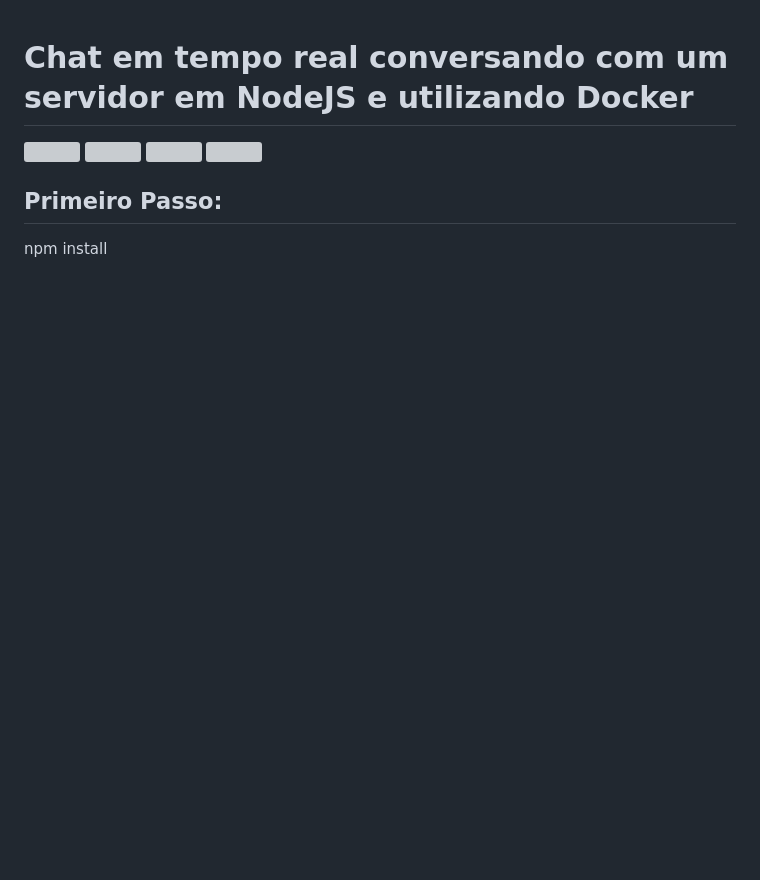
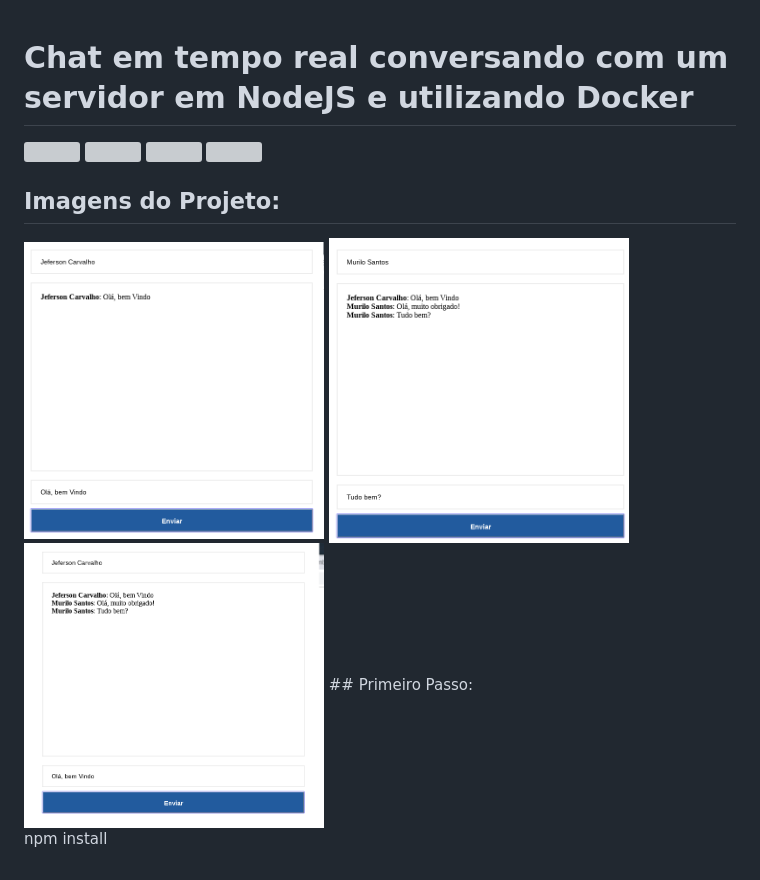
Before and after one commit to jefersonwillian/chat-nodeJs, a Markdown page: README.md, the part around the change. Rendered like a GitHub page; pictures changed too: imgs/chat1.png (added), imgs/chat2.png (added), imgs/chat3.png (added); blank space fills up the shorter version; grey boxes are pictures that could not be loaded.

Commit message:
adicionando prints de tela ao READM

```diff
--- a/README.md
+++ b/README.md
@@ -6,6 +6,10 @@
 
 <img src="https://socket.io/css/images/logo.svg" width="300">
 
+## Imagens do Projeto:
+<img src="imgs/chat1.png" width="300">
+<img src="imgs/chat2.png" width="300">
+<img src="imgs/chat3.png" width="300">
 ## Primeiro Passo:
 
 npm install
```
